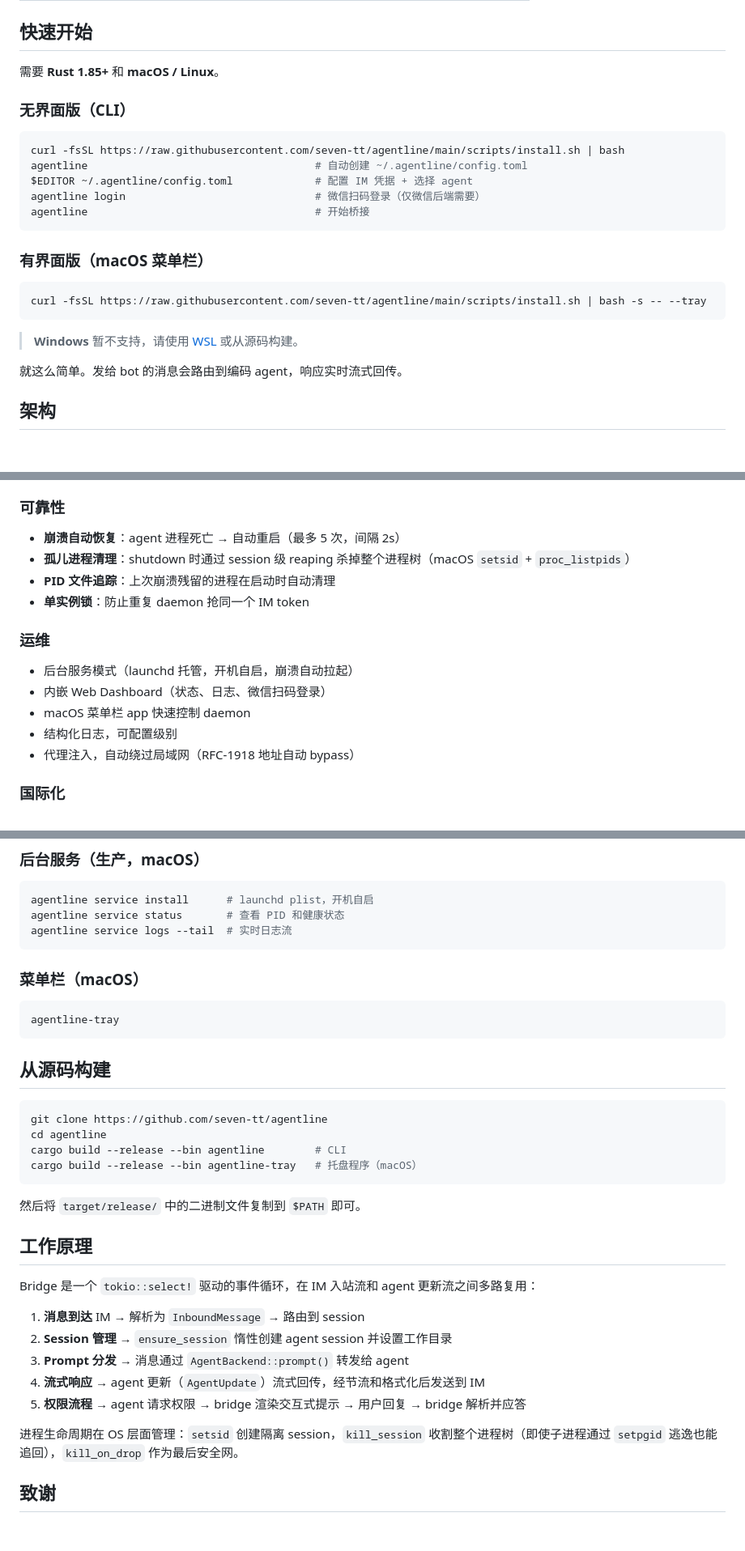
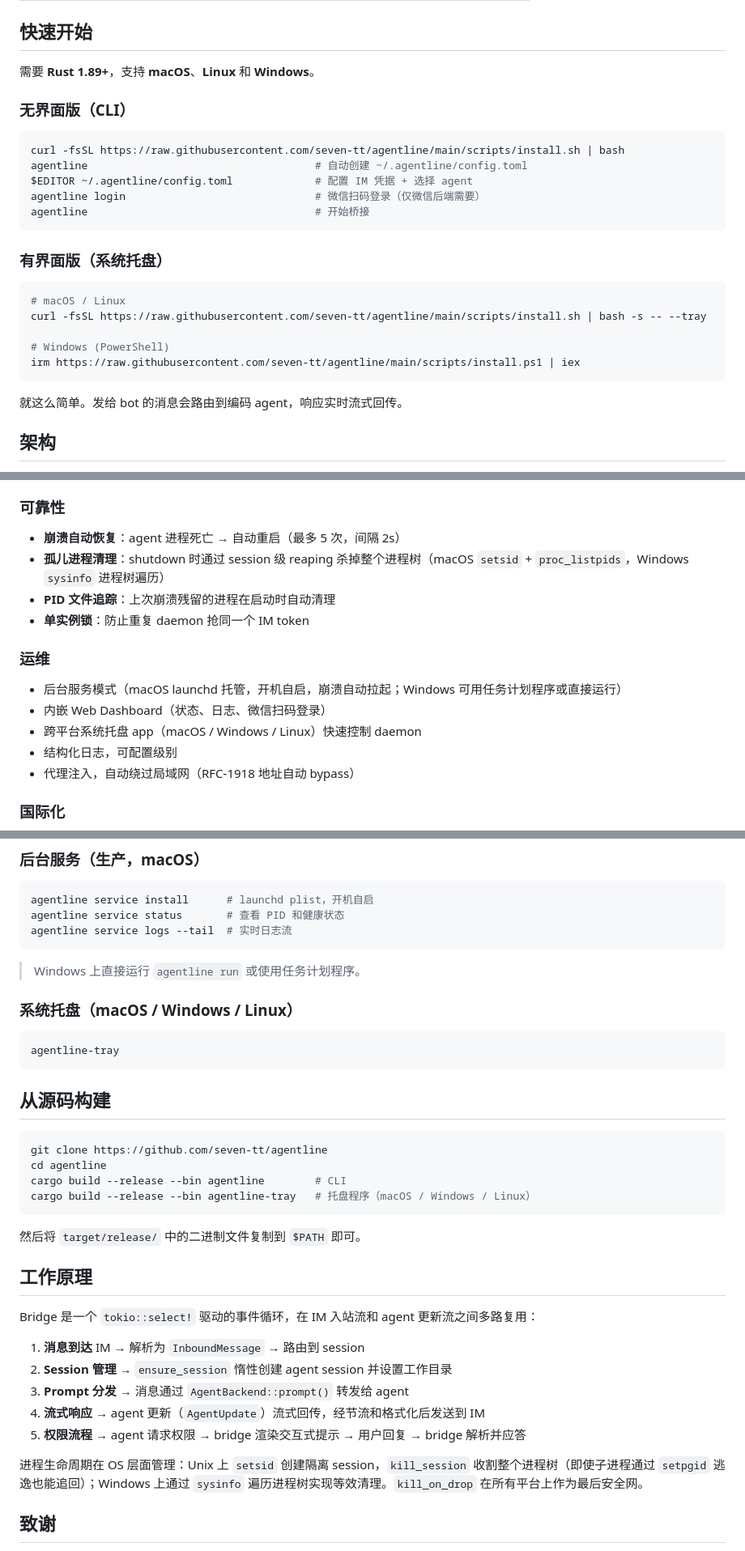
Before and after one commit to seven-tt/agentline, a Markdown page: README_zh-CN.md, 3 parts joined by grey strips. Shown at 81% size. GitHub-like rendering; blank space fills up the shorter version.

Commit message:
docs: update README for Windows cross-platform support

````diff
--- a/README_zh-CN.md
+++ b/README_zh-CN.md
@@ -63,7 +63,7 @@ Agentline 是一个高性能 Rust 桥接器，把任意即时通讯平台变成
 
 ## 快速开始
 
-需要 **Rust 1.85+** 和 **macOS / Linux**。
+需要 **Rust 1.89+**，支持 **macOS**、**Linux** 和 **Windows**。
 
 ### 无界面版（CLI）
 
@@ -75,13 +75,15 @@ agentline login                              # 微信扫码登录（仅微信后
 agentline                                    # 开始桥接
 ```
 
-### 有界面版（macOS 菜单栏）
+### 有界面版（系统托盘）
 
 ```bash
+# macOS / Linux
 curl -fsSL https://raw.githubusercontent.com/seven-tt/agentline/main/scripts/install.sh | bash -s -- --tray
+
+# Windows (PowerShell)
+irm https://raw.githubusercontent.com/seven-tt/agentline/main/scripts/install.ps1 | iex
 ```
-
-> **Windows** 暂不支持，请使用 [WSL](https://learn.microsoft.com/windows/wsl/) 或从源码构建。
 
 就这么简单。发给 bot 的消息会路由到编码 agent，响应实时流式回传。
 
@@ -124,14 +126,14 @@ crates/
 
 ### 可靠性
 - **崩溃自动恢复**：agent 进程死亡 → 自动重启（最多 5 次，间隔 2s）
-- **孤儿进程清理**：shutdown 时通过 session 级 reaping 杀掉整个进程树（macOS `setsid` + `proc_listpids`）
+- **孤儿进程清理**：shutdown 时通过 session 级 reaping 杀掉整个进程树（macOS `setsid` + `proc_listpids`，Windows `sysinfo` 进程树遍历）
 - **PID 文件追踪**：上次崩溃残留的进程在启动时自动清理
 - **单实例锁**：防止重复 daemon 抢同一个 IM token
 
 ### 运维
-- 后台服务模式（launchd 托管，开机自启，崩溃自动拉起）
+- 后台服务模式（macOS launchd 托管，开机自启，崩溃自动拉起；Windows 可用任务计划程序或直接运行）
 - 内嵌 Web Dashboard（状态、日志、微信扫码登录）
-- macOS 菜单栏 app 快速控制 daemon
+- 跨平台系统托盘 app（macOS / Windows / Linux）快速控制 daemon
 - 结构化日志，可配置级别
 - 代理注入，自动绕过局域网（RFC-1918 地址自动 bypass）
 
@@ -191,7 +193,9 @@ agentline service status       # 查看 PID 和健康状态
 agentline service logs --tail  # 实时日志流
 ```
 
-### 菜单栏（macOS）
+> Windows 上直接运行 `agentline run` 或使用任务计划程序。
+
+### 系统托盘（macOS / Windows / Linux）
 
 ```bash
 agentline-tray
@@ -203,7 +207,7 @@ agentline-tray
 git clone https://github.com/seven-tt/agentline
 cd agentline
 cargo build --release --bin agentline        # CLI
-cargo build --release --bin agentline-tray   # 托盘程序（macOS）
+cargo build --release --bin agentline-tray   # 托盘程序（macOS / Windows / Linux）
 ```
 
 然后将 `target/release/` 中的二进制文件复制到 `$PATH` 即可。
@@ -218,7 +222,7 @@ Bridge 是一个 `tokio::select!` 驱动的事件循环，在 IM 入站流和 ag
 4. **流式响应** → agent 更新（`AgentUpdate`）流式回传，经节流和格式化后发送到 IM
 5. **权限流程** → agent 请求权限 → bridge 渲染交互式提示 → 用户回复 → bridge 解析并应答
 
-进程生命周期在 OS 层面管理：`setsid` 创建隔离 session，`kill_session` 收割整个进程树（即使子进程通过 `setpgid` 逃逸也能追回），`kill_on_drop` 作为最后安全网。
+进程生命周期在 OS 层面管理：Unix 上 `setsid` 创建隔离 session，`kill_session` 收割整个进程树（即使子进程通过 `setpgid` 逃逸也能追回）；Windows 上通过 `sysinfo` 遍历进程树实现等效清理。`kill_on_drop` 在所有平台上作为最后安全网。
 
 ## 致谢
 
````
Also changed, not shown: other parts of README_zh-CN.md (+1 -1 lines), README.md (+15 -11 lines).
